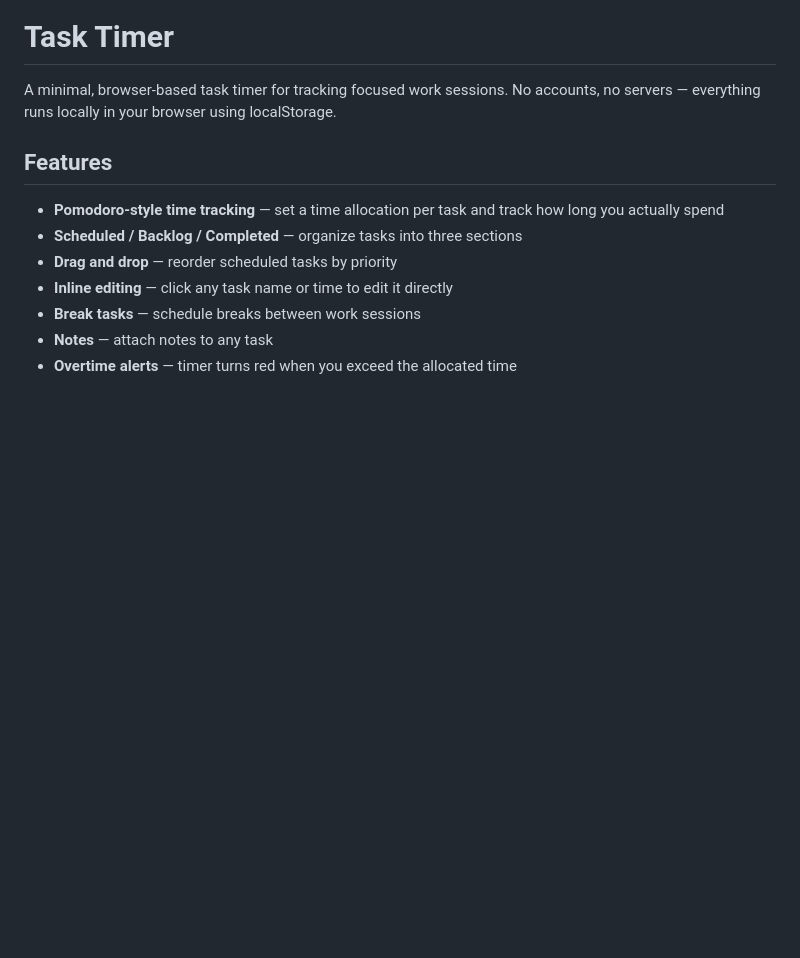
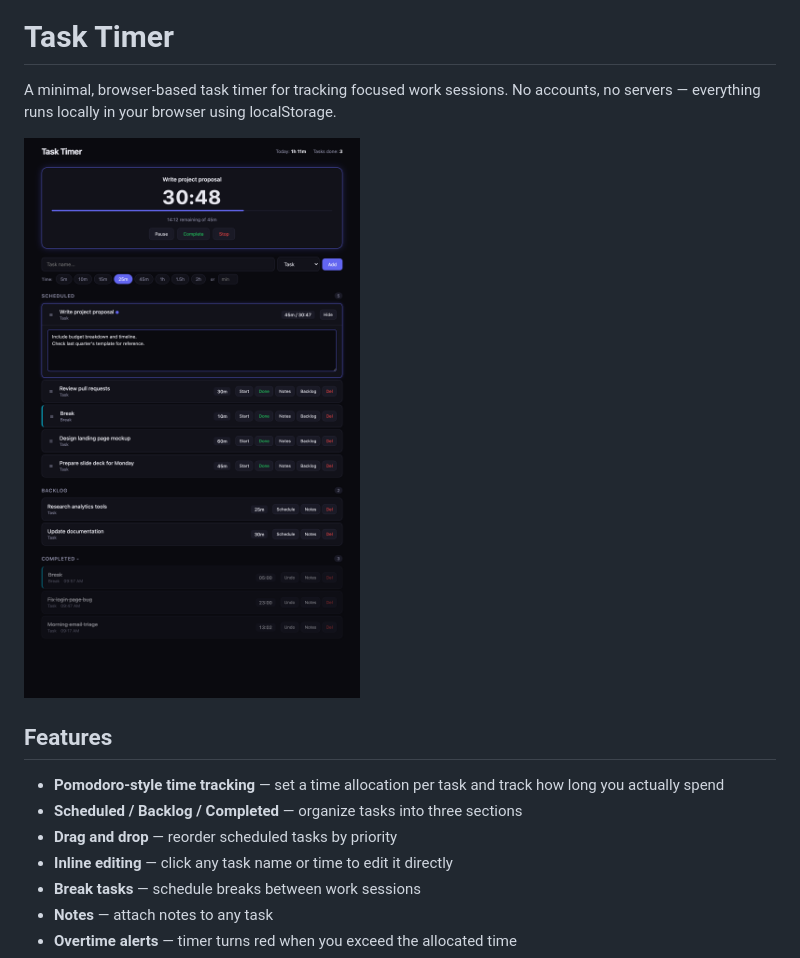
Before and after one commit to mks044/task-timer, a Markdown page: README.md, the part around the change. GitHub-like rendering; pictures changed too: screenshot.png (added); blank space fills up the shorter version.

Commit message:
Add screenshot to README showing app features
Co-Authored-By: Claude Opus 4.6 (1M context) <noreply@anthropic.com>

```diff
--- a/README.md
+++ b/README.md
@@ -1,6 +1,8 @@
 # Task Timer
 
 A minimal, browser-based task timer for tracking focused work sessions. No accounts, no servers — everything runs locally in your browser using localStorage.
+
+![Task Timer screenshot](screenshot.png)
 
 ## Features
 
```
